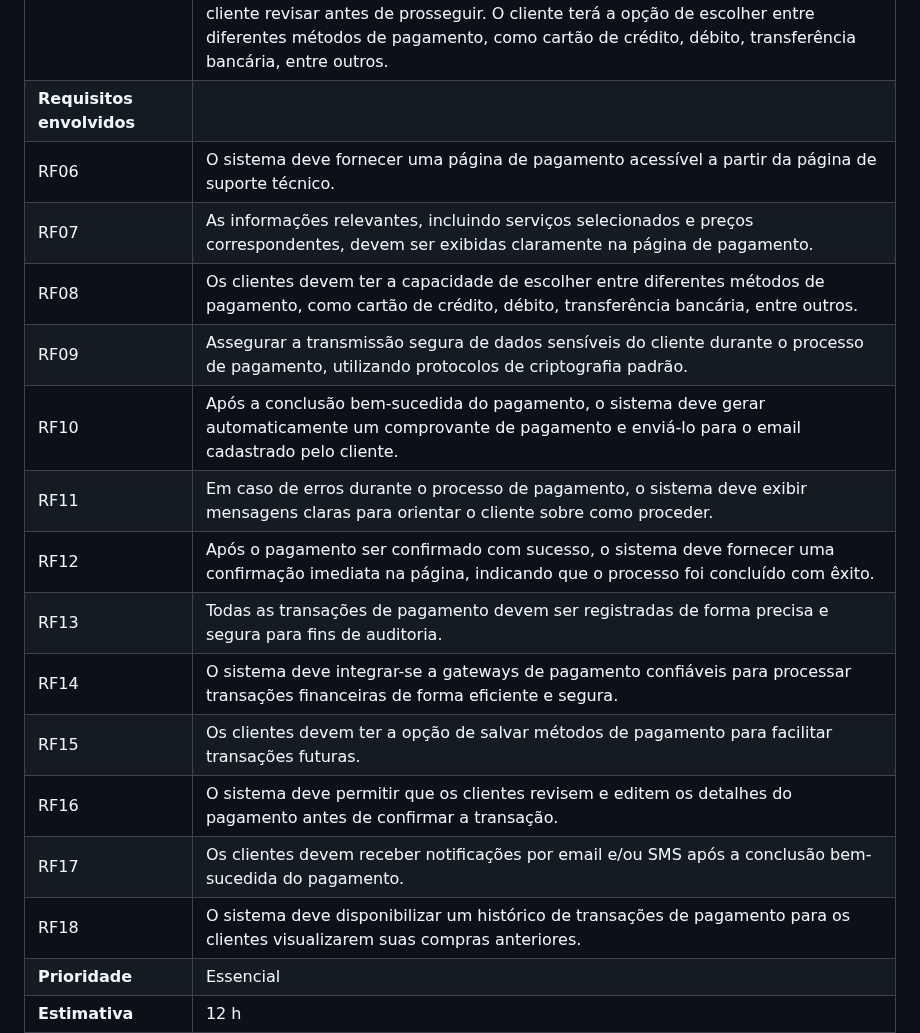
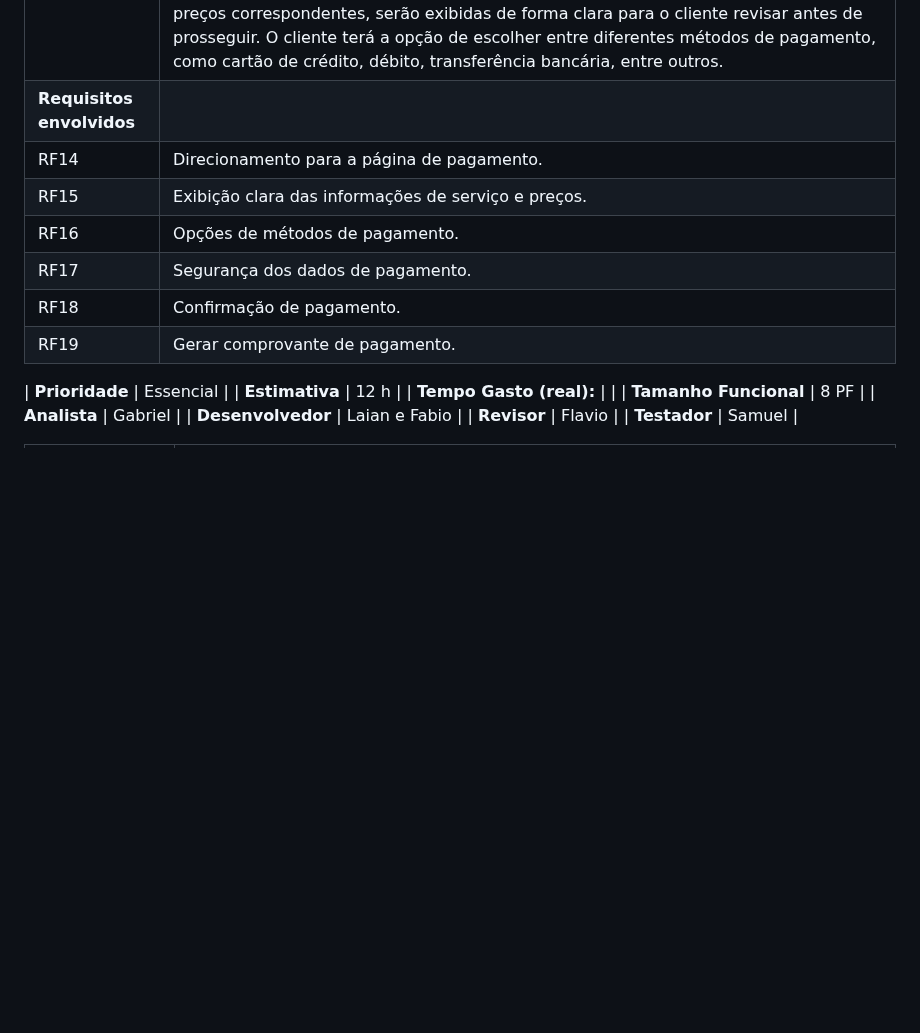
Before and after one commit to flaviogui/TechCell-Pro, a Markdown page: documentação/doc-userstories.md, the part around one of its changes. GitHub-like rendering; blank space fills up the shorter version.

```diff
--- a/documentação/doc-userstories.md
+++ b/documentação/doc-userstories.md
@@ -60,19 +60,13 @@ Este documento descreve os User Stories criados a partir da Lista de Requisitos
 | ------------- | :------------------------------------------------------------- |
 | **Descrição** | O sistema facilitará o processo de pagamento para clientes que procuram suporte técnico para dispositivos móveis. Assim que o cliente decidir pelo serviço e estiver pronto para efetuar o pagamento, ele será direcionado para a página de pagamento, seja através de um botão dedicado na página de suporte técnico. Na página de pagamento, todas as informações relevantes, incluindo os serviços selecionados e seus preços correspondentes, serão exibidas de forma clara para o cliente revisar antes de prosseguir. O cliente terá a opção de escolher entre diferentes métodos de pagamento, como cartão de crédito, débito, transferência bancária, entre outros. |
 | **Requisitos envolvidos** |                                                    |
-| RF06          | O sistema deve fornecer uma página de pagamento acessível a partir da página de suporte técnico. |
-| RF07          | As informações relevantes, incluindo serviços selecionados e preços correspondentes, devem ser exibidas claramente na página de pagamento.  |
-| RF08          | Os clientes devem ter a capacidade de escolher entre diferentes métodos de pagamento, como cartão de crédito, débito, transferência bancária, entre outros.        |
-| RF09          | Assegurar a transmissão segura de dados sensíveis do cliente durante o processo de pagamento, utilizando protocolos de criptografia padrão. |
-| RF10          | Após a conclusão bem-sucedida do pagamento, o sistema deve gerar automaticamente um comprovante de pagamento e enviá-lo para o email cadastrado pelo cliente. |
-| RF11          | Em caso de erros durante o processo de pagamento, o sistema deve exibir mensagens claras para orientar o cliente sobre como proceder. |
-| RF12          | Após o pagamento ser confirmado com sucesso, o sistema deve fornecer uma confirmação imediata na página, indicando que o processo foi concluído com êxito. |
-| RF13          | Todas as transações de pagamento devem ser registradas de forma precisa e segura para fins de auditoria. |
-| RF14          | O sistema deve integrar-se a gateways de pagamento confiáveis para processar transações financeiras de forma eficiente e segura. |
-| RF15          | Os clientes devem ter a opção de salvar métodos de pagamento para facilitar transações futuras. |
-| RF16          | O sistema deve permitir que os clientes revisem e editem os detalhes do pagamento antes de confirmar a transação. |
-| RF17          | Os clientes devem receber notificações por email e/ou SMS após a conclusão bem-sucedida do pagamento. |
-| RF18          | O sistema deve disponibilizar um histórico de transações de pagamento para os clientes visualizarem suas compras anteriores. |
+| RF14          | Direcionamento para a página de pagamento. |
+| RF15          | Exibição clara das informações de serviço e preços.  |
+| RF16          | Opções de métodos de pagamento.        |
+| RF17          | Segurança dos dados de pagamento. |
+| RF18          | Confirmação de pagamento. |
+| RF19          | Gerar comprovante de pagamento. |
+
 | **Prioridade**            | Essencial                           |
 | **Estimativa**            | 12 h                                 |
 | **Tempo Gasto (real):**   |                                     |
```
Also changed, not shown: other parts of documentação/doc-userstories.md (+5 -15 lines).
